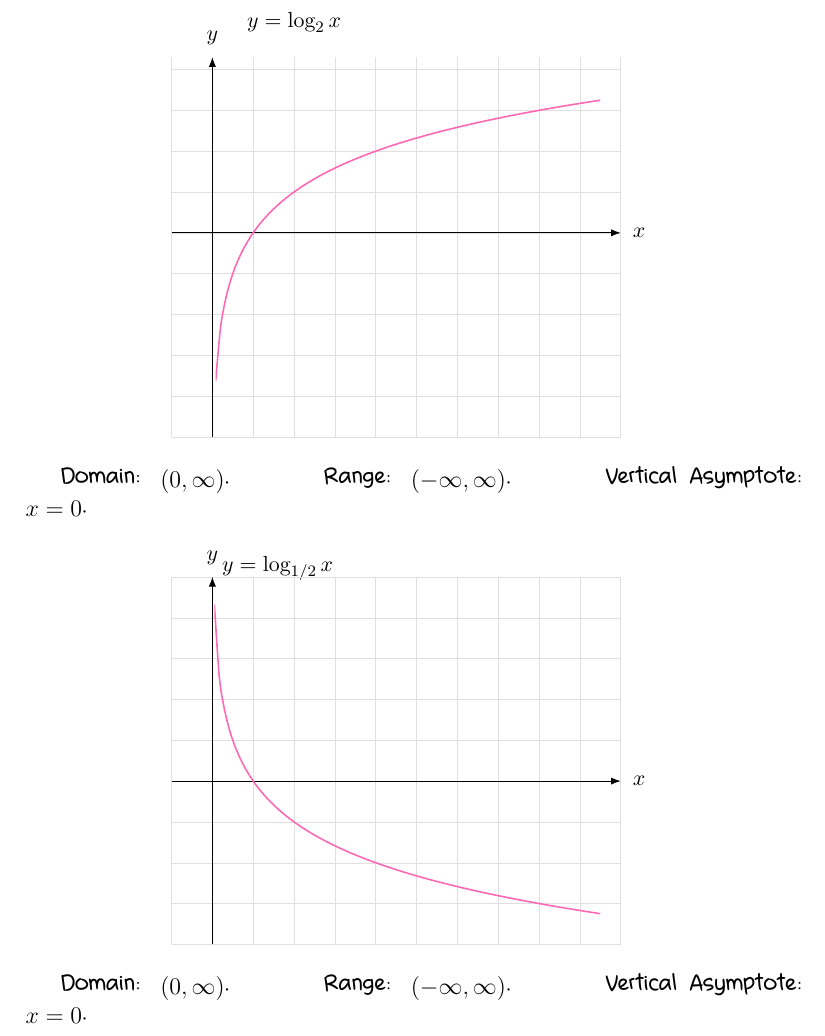
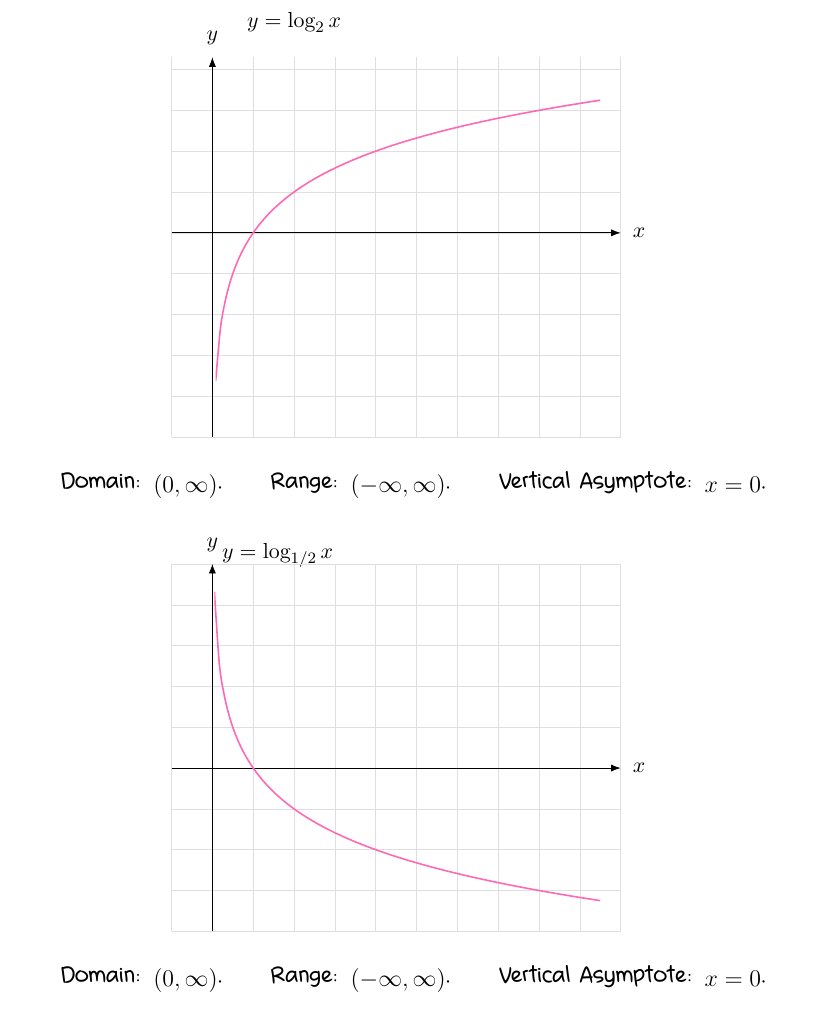
Before and after one commit to zhubapai/Fall-2026-MATH-115, a LaTeX document (notes/M4L2_logarithmic_functions.tex): part of page 4 of 9, cut so that both start at the same text. Compiled offline with XeLaTeX.

Commit message:
Updates from Overleaf

```diff
--- a/notes/M4L2_logarithmic_functions.tex
+++ b/notes/M4L2_logarithmic_functions.tex
@@ -211,7 +211,7 @@ Find each of the following (do not use a calculator).
 \end{tikzpicture}
 \end{center}
 
-\textbf{Domain:} $(0,\infty)$. \qquad \textbf{Range:} $(-\infty,\infty)$. \qquad \textbf{Vertical Asymptote:} $x=0$.
+\textbf{Domain:} $(0,\infty)$. \quad \textbf{Range:} $(-\infty,\infty)$. \quad \textbf{Vertical Asymptote:} $x=0$.
 
 \begin{center}
 \begin{tikzpicture}[scale=0.72]
@@ -226,7 +226,7 @@ Find each of the following (do not use a calculator).
 \end{tikzpicture}
 \end{center}
 
-\textbf{Domain:} $(0,\infty)$. \qquad \textbf{Range:} $(-\infty,\infty)$. \qquad \textbf{Vertical Asymptote:} $x=0$.
+\textbf{Domain:} $(0,\infty)$. \quad \textbf{Range:} $(-\infty,\infty)$. \quad \textbf{Vertical Asymptote:} $x=0$.
 
 \begin{friendlyrule}{Graph of $y=\log_a(x)$ in General}
 \begin{itemize}
```
